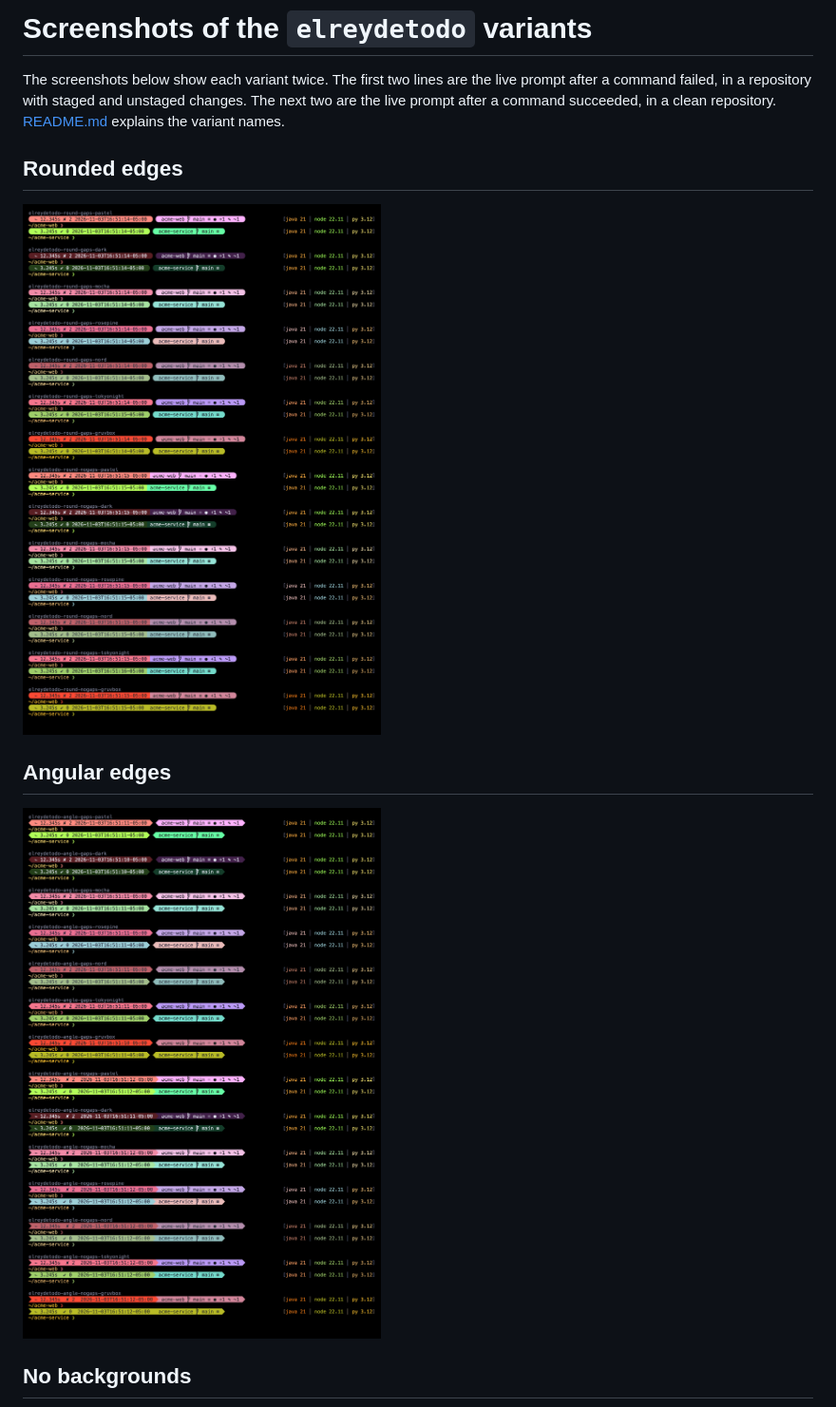
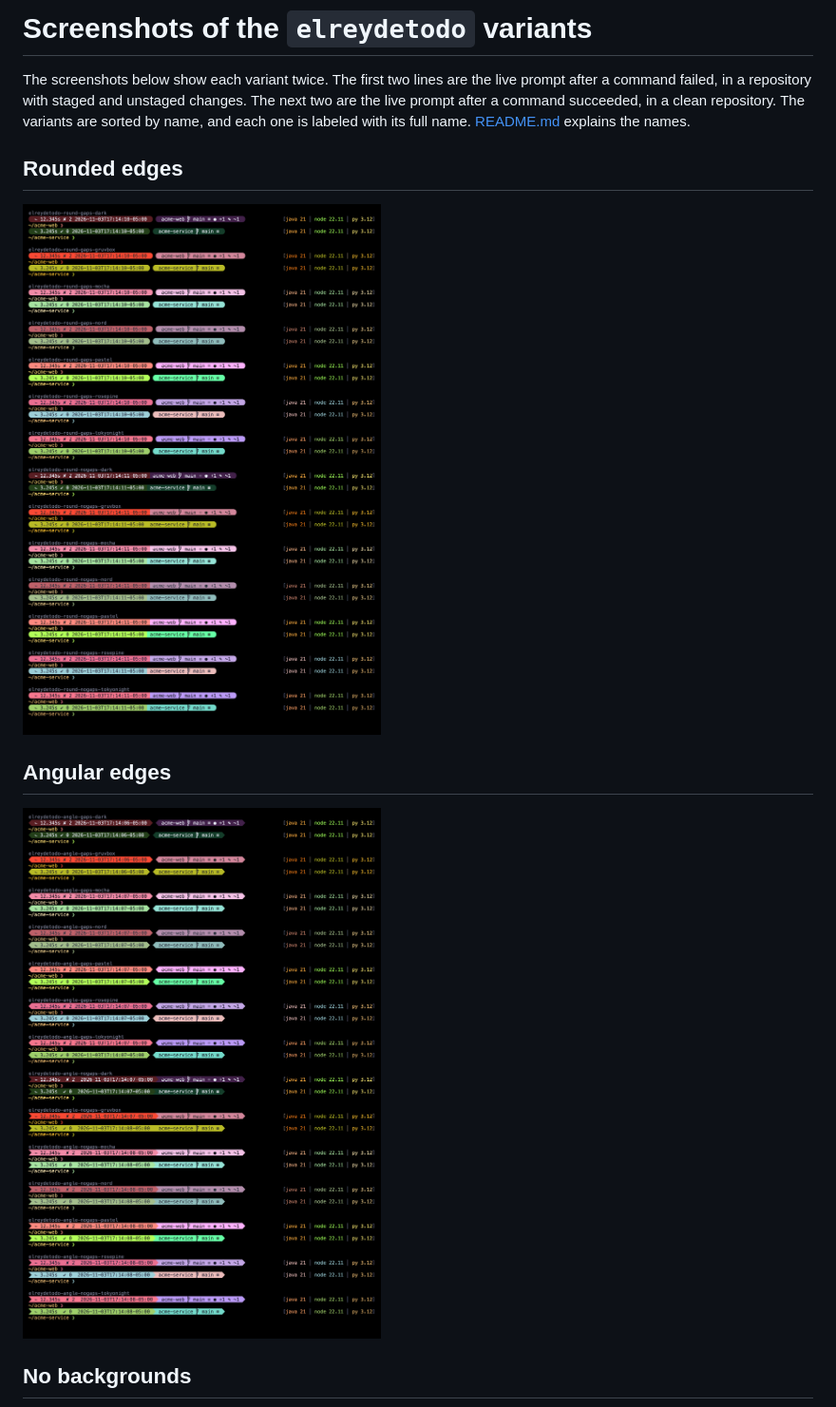
Before and after one commit to elreydetodo/shell-scripts, a Markdown page: oh-my-posh/SCREENSHOTS.md, the part around one of its changes. Shown at 95% size. Rendered like a GitHub page; pictures changed too: oh-my-posh/screenshots/angle.png, oh-my-posh/screenshots/round.png.

```diff
--- a/oh-my-posh/SCREENSHOTS.md
+++ b/oh-my-posh/SCREENSHOTS.md
@@ -2,8 +2,8 @@
 
 The screenshots below show each variant twice. The first two lines are the live prompt after a
 command failed, in a repository with staged and unstaged changes. The next two are the live prompt
-after a command succeeded, in a clean repository. [README.md](README.md) explains the variant
-names.
+after a command succeeded, in a clean repository. The variants are sorted by name, and each one is
+labeled with its full name. [README.md](README.md) explains the names.
 
 ## Rounded edges
 
```
Also changed, not shown: other parts of oh-my-posh/SCREENSHOTS.md (+3 -2 lines), oh-my-posh/AGENTS.md (+2 -2 lines), oh-my-posh/screenshots/committed.png, oh-my-posh/screenshots/none.png, oh-my-posh/screenshots/overview.png, 1 other file.
